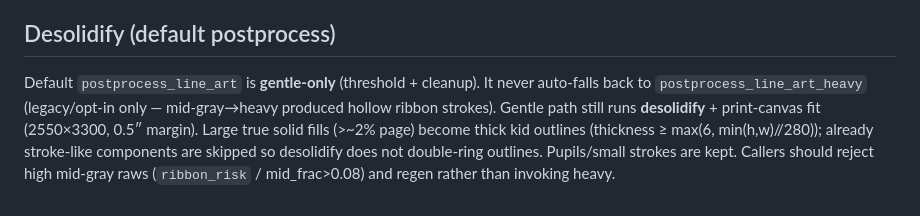
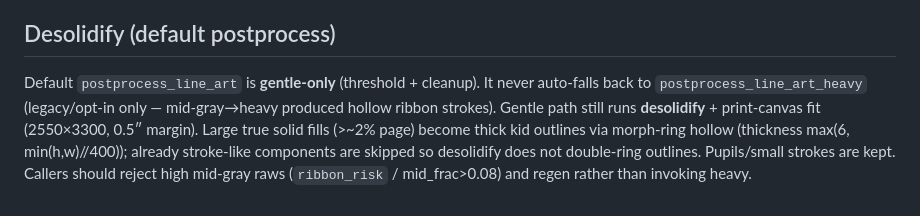
Before and after one commit to anirudhsai-vibecode/kdp-coloring-book-generator, a Markdown page: docs/PAGE_FACTORY.md, the part around the change. Rendered like a GitHub page.

Commit message:
docs: desolidify thickness max(6,//400) matches gate-safe rings

```diff
--- a/docs/PAGE_FACTORY.md
+++ b/docs/PAGE_FACTORY.md
@@ -56,4 +56,4 @@ Exit code **1** means do not hand off to QA / resume after pause.
 
 ## Desolidify (default postprocess)
 
-Default `postprocess_line_art` is **gentle-only** (threshold + cleanup). It never auto-falls back to `postprocess_line_art_heavy` (legacy/opt-in only — mid-gray→heavy produced hollow ribbon strokes). Gentle path still runs **desolidify** + print-canvas fit (2550×3300, 0.5″ margin). Large true solid fills (>~2% page) become thick kid outlines (thickness ≥ max(6, min(h,w)//280)); already stroke-like components are skipped so desolidify does not double-ring outlines. Pupils/small strokes are kept. Callers should reject high mid-gray raws (`ribbon_risk` / mid_frac>0.08) and regen rather than invoking heavy.
+Default `postprocess_line_art` is **gentle-only** (threshold + cleanup). It never auto-falls back to `postprocess_line_art_heavy` (legacy/opt-in only — mid-gray→heavy produced hollow ribbon strokes). Gentle path still runs **desolidify** + print-canvas fit (2550×3300, 0.5″ margin). Large true solid fills (>~2% page) become thick kid outlines via morph-ring hollow (thickness max(6, min(h,w)//400)); already stroke-like components are skipped so desolidify does not double-ring outlines. Pupils/small strokes are kept. Callers should reject high mid-gray raws (`ribbon_risk` / mid_frac>0.08) and regen rather than invoking heavy.
```
